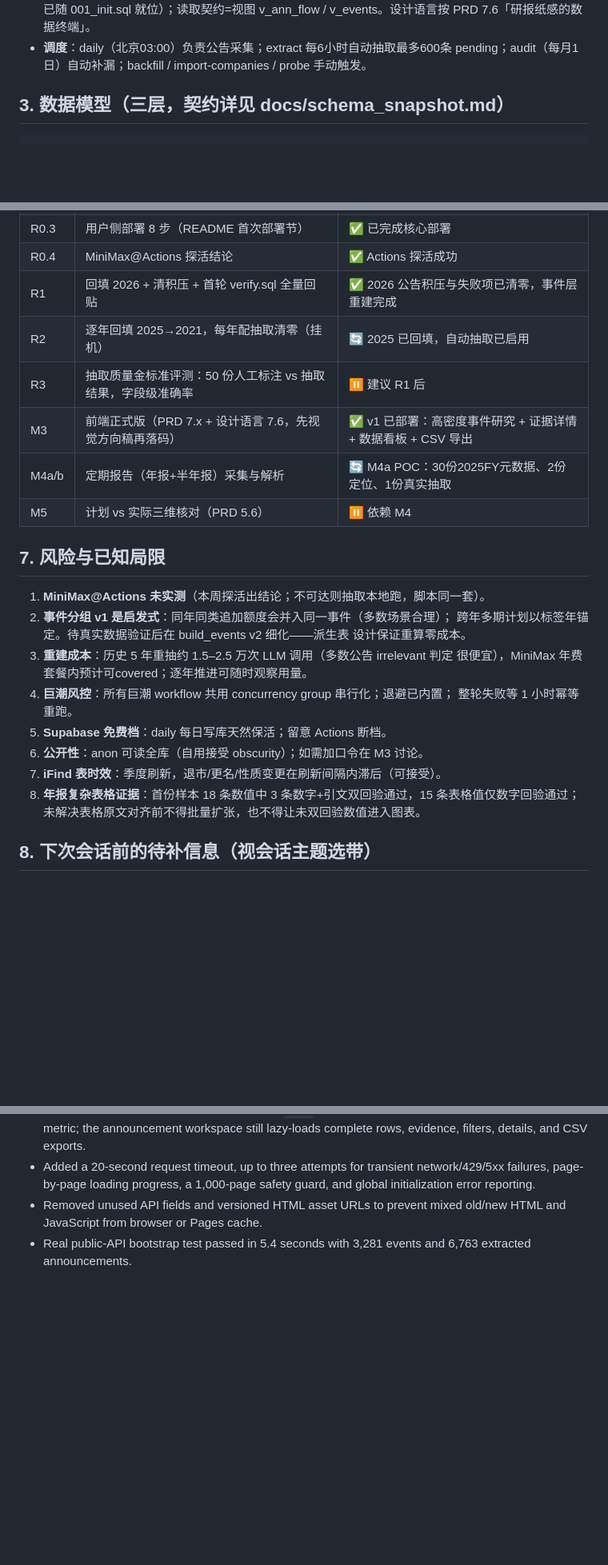
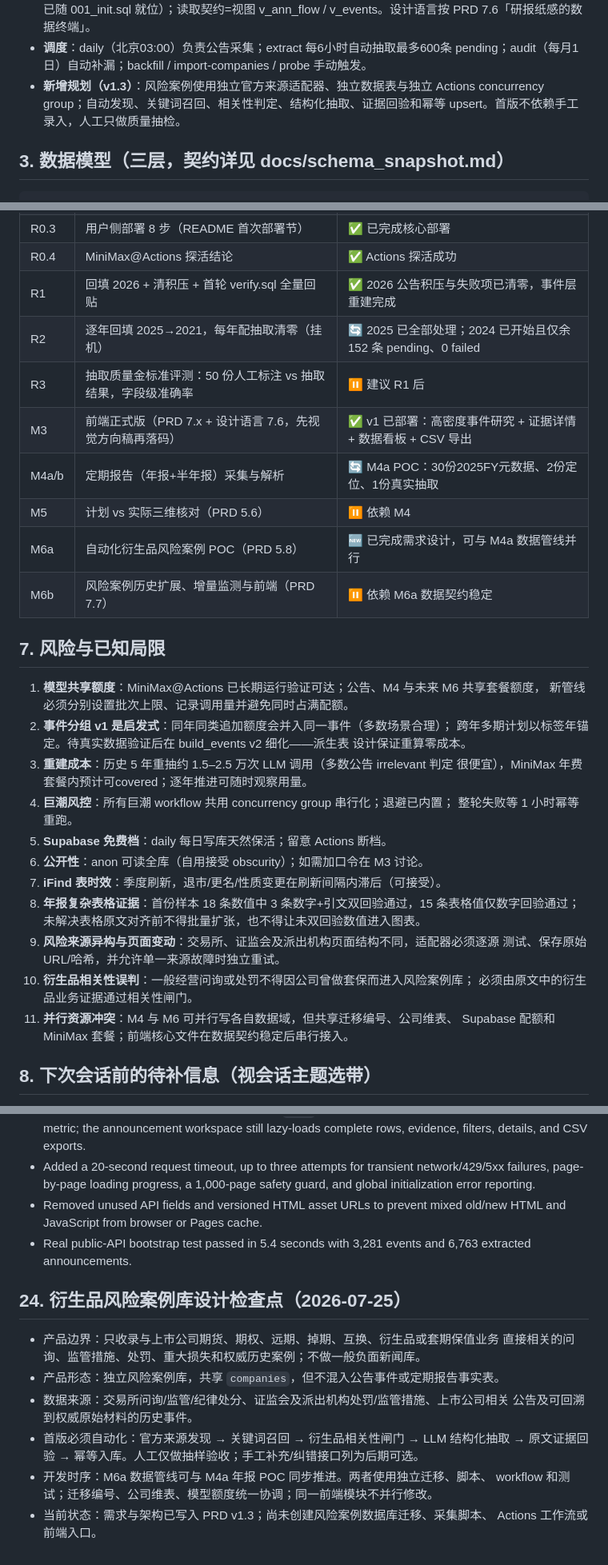
Before and after one commit to Meikowo/hedge-monitor, a Markdown page: docs/PROJECT.md, 3 parts joined by grey strips. Shown at 80% size. Rendered like a GitHub page; blank space fills up the shorter version.

Commit message:
Update project progress and parallel tracks

```diff
--- a/docs/PROJECT.md
+++ b/docs/PROJECT.md
@@ -26,6 +27,9 @@
   v_ann_flow / v_events。设计语言按 PRD 7.6「研报纸感的数据终端」。
 - **调度**：daily（北京03:00）负责公告采集；extract 每6小时自动抽取最多600条
   pending；audit（每月1日）自动补漏；backfill / import-companies / probe 手动触发。
+- **新增规划（v1.3）**：风险案例使用独立官方来源适配器、独立数据表与独立 Actions
+  concurrency group；自动发现、关键词召回、相关性判定、结构化抽取、证据回验和幂等
+  upsert。首版不依赖手工录入，人工只做质量抽检。
 
 ## 3. 数据模型（三层，契约详见 docs/schema_snapshot.md）
 
@@ -76,15 +80,18 @@ companies(维表)   announcements(公告层)
 | R0.3 | 用户侧部署 8 步（README 首次部署节） | ✅ 已完成核心部署 |
 | R0.4 | MiniMax@Actions 探活结论 | ✅ Actions 探活成功 |
 | R1 | 回填 2026 + 清积压 + 首轮 verify.sql 全量回贴 | ✅ 2026 公告积压与失败项已清零，事件层重建完成 |
-| R2 | 逐年回填 2025→2021，每年配抽取清零（挂机） | 🔄 2025 已回填，自动抽取已启用 |
+| R2 | 逐年回填 2025→2021，每年配抽取清零（挂机） | 🔄 2025 已全部处理；2024 已开始且仅余 152 条 pending、0 failed |
 | R3 | 抽取质量金标准评测：50 份人工标注 vs 抽取结果，字段级准确率 | ⏸ 建议 R1 后 |
 | M3 | 前端正式版（PRD 7.x + 设计语言 7.6，先视觉方向稿再落码） | ✅ v1 已部署：高密度事件研究 + 证据详情 + 数据看板 + CSV 导出 |
 | M4a/b | 定期报告（年报+半年报）采集与解析 | 🔄 M4a POC：30份2025FY元数据、2份定位、1份真实抽取 |
 | M5 | 计划 vs 实际三维核对（PRD 5.6） | ⏸ 依赖 M4 |
+| M6a | 自动化衍生品风险案例 POC（PRD 5.8） | 🆕 已完成需求设计，可与 M4a 数据管线并行 |
+| M6b | 风险案例历史扩展、增量监测与前端（PRD 7.7） | ⏸ 依赖 M6a 数据契约稳定 |
 
 ## 7. 风险与已知局限
 
-1. **MiniMax@Actions 未实测**（本周探活出结论；不可达则抽取本地跑，脚本同一套）。
+1. **模型共享额度**：MiniMax@Actions 已长期运行验证可达；公告、M4 与未来 M6 共享套餐额度，
+   新管线必须分别设置批次上限、记录调用量并避免同时占满配额。
 2. **事件分组 v1 是启发式**：同年同类追加额度会并入同一事件（多数场景合理）；
    跨年多期计划以标签年锚定。待真实数据验证后在 build_events v2 细化——派生表
    设计保证重算零成本。
@@ -97,6 +104,12 @@ companies(维表)   announcements(公告层)
 7. **iFind 表时效**：季度刷新，退市/更名/性质变更在刷新间隔内滞后（可接受）。
 8. **年报复杂表格证据**：首份样本 18 条数值中 3 条数字+引文双回验通过，15 条表格值仅数字回验通过；
    未解决表格原文对齐前不得批量扩张，也不得让未双回验数值进入图表。
+9. **风险来源异构与页面变动**：交易所、证监会及派出机构页面结构不同，适配器必须逐源
+   测试、保存原始 URL/哈希，并允许单一来源故障时独立重试。
+10. **衍生品相关性误判**：一般经营问询或处罚不得因公司曾做套保而进入风险案例库；
+    必须由原文中的衍生品业务证据通过相关性闸门。
+11. **并行资源冲突**：M4 与 M6 可并行写各自数据域，但共享迁移编号、公司维表、
+    Supabase 配额和 MiniMax 套餐；前端核心文件在数据契约稳定后串行接入。
 
 ## 8. 下次会话前的待补信息（视会话主题选带）
 
@@ -224,3 +237,17 @@ companies(维表)   announcements(公告层)
 - Removed unused API fields and versioned HTML asset URLs to prevent mixed old/new HTML and JavaScript
   from browser or Pages cache.
 - Real public-API bootstrap test passed in 5.4 seconds with 3,281 events and 6,763 extracted announcements.
+
+## 24. 衍生品风险案例库设计检查点（2026-07-25）
+
+- 产品边界：只收录与上市公司期货、期权、远期、掉期、互换、衍生品或套期保值业务
+  直接相关的问询、监管措施、处罚、重大损失和权威历史案例；不做一般负面新闻库。
+- 产品形态：独立风险案例库，共享 `companies`，但不混入公告事件或定期报告事实表。
+- 数据来源：交易所问询/监管/纪律处分、证监会及派出机构处罚/监管措施、上市公司相关
+  公告及可回溯到权威原始材料的历史事件。
+- 首版必须自动化：官方来源发现 → 关键词召回 → 衍生品相关性闸门 → LLM 结构化抽取
+  → 原文证据回验 → 幂等入库。人工仅做抽样验收；手工补充/纠错接口列为后期可选。
+- 开发时序：M6a 数据管线可与 M4a 年报 POC 同步推进。两者使用独立迁移、脚本、
+  workflow 和测试；迁移编号、公司维表、模型额度统一协调；同一前端模块不并行修改。
+- 当前状态：需求与架构已写入 PRD v1.3；尚未创建风险案例数据库迁移、采集脚本、
+  Actions 工作流或前端入口。
```
Also changed, not shown: other parts of docs/PROJECT.md (+7 -6 lines).
